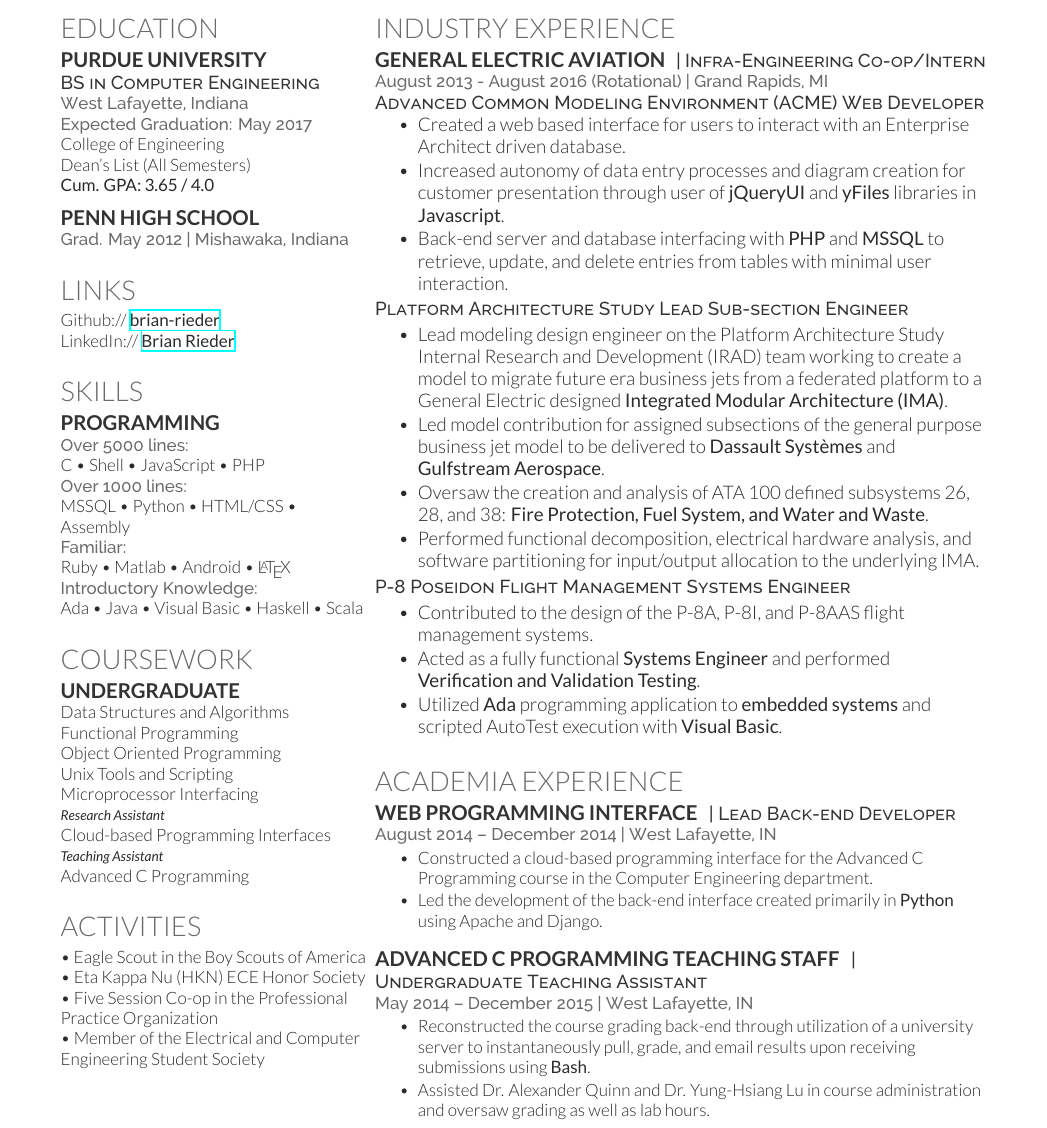
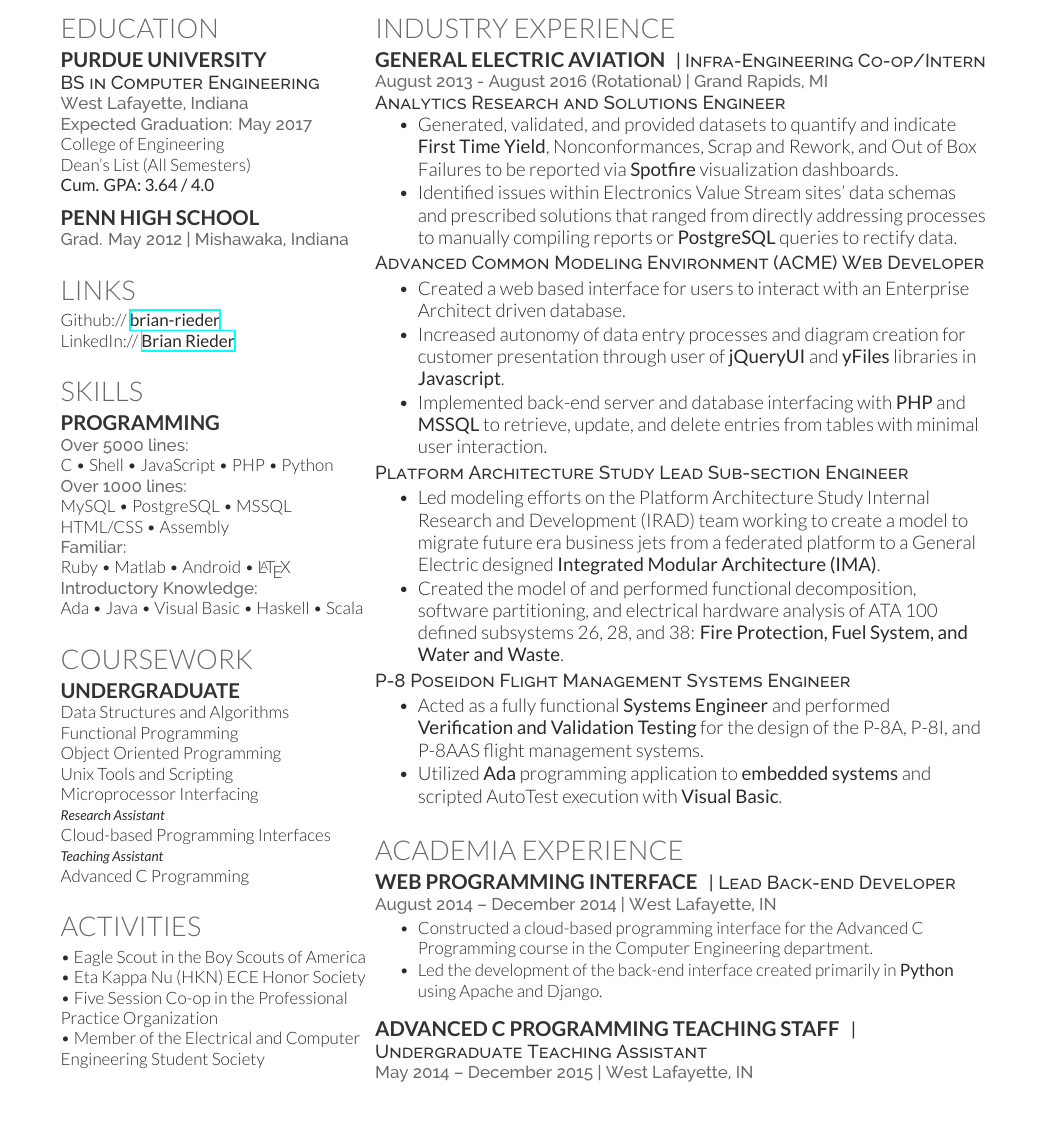
Before and after one commit to brian-rieder/resume-brianrieder, a LaTeX CV (brieder_resume.tex): part of the page, cut so that both start at the same text. Compiled offline with XeLaTeX.

Commit message:
Updated to include spring/summer 2016 rotations

```diff
--- a/brieder_resume.tex
+++ b/brieder_resume.tex
@@ -44,7 +45,7 @@
 Expected Graduation: May 2017}
 College of Engineering \\
 Dean's List (All Semesters) \\
-\textbf{Cum. GPA: 3.65 / 4.0}
+\textbf{Cum. GPA: 3.64 / 4.0}
 
 \sectionspace % Some whitespace after the section
 
@@ -76,9 +77,9 @@ LinkedIn:// \href{https://www.linkedin.com/in/debarghyadas}{\bf Brian Rieder}
 \subsection{Programming}
 
 \location{Over 5000 lines:}
-C \textbullet{} Shell \textbullet{} JavaScript \textbullet{} PHP \\
+C \textbullet{} Shell \textbullet{} JavaScript \textbullet{} PHP \textbullet{} Python \\
 \location{Over 1000 lines:}
-MSSQL \textbullet{} Python \textbullet{} HTML/CSS \textbullet{} Assembly \\
+MySQL \textbullet{} PostgreSQL \textbullet{} MSSQL HTML/CSS \textbullet{} Assembly \\
 \location{Familiar:}
 Ruby \textbullet{} Matlab \textbullet{} Android \textbullet{} \LaTeX\ \\
 \location{Introductory Knowledge:}
@@ -140,30 +141,36 @@ Advanced C Programming
 
 \location{August 2013 - August 2016 (Rotational) | Grand Rapids, MI}
 
+% Spotfire Dashboard
+\descript{Analytics Research and Solutions Engineer}
+\vspace{\topsep} % Hacky fix for awkward extra vertical space
+\begin{tightitemize}
+\item  Generated, validated, and provided datasets to quantify and indicate \textbf{First Time Yield}, Nonconformances, Scrap and Rework, and Out of Box Failures to be reported via \textbf{Spotfire} visualization dashboards.
+\item Identified issues within Electronics Value Stream sites' data schemas and prescribed solutions that ranged from directly addressing processes to manually compiling reports or \textbf{PostgreSQL} queries to rectify data.
+\end{tightitemize}
+
 % ACME Development
 \descript{Advanced Common Modeling Environment (ACME) Web Developer}
-\vspace{\topsep} % Hacky fix for awkward extra vertical space
 \begin{tightitemize}
 \item Created a web based interface for users to interact with an Enterprise Architect driven database.
 \item Increased autonomy of data entry processes and diagram creation for customer presentation through user of \textbf{jQueryUI} and \textbf{yFiles} libraries in \textbf{Javascript}.
-\item Back-end server and database interfacing with \textbf{PHP} and \textbf{MSSQL} to retrieve,
-update, and delete entries from tables with minimal user interaction.
+\item Implemented back-end server and database interfacing with \textbf{PHP} and \textbf{MSSQL} to retrieve, update, and delete entries from tables with minimal user interaction.
 \end{tightitemize}
 
 % PAS Engineering
 \descript{Platform Architecture Study Lead Sub-section Engineer}
 \begin{tightitemize}
-\item Lead modeling design engineer on the Platform Architecture Study Internal Research and Development (IRAD) team working to create a model to migrate future era business jets from a federated platform to a General Electric designed \textbf{Integrated Modular Architecture (IMA)}.
-\item Led model contribution for assigned subsections of the general purpose business jet model to be delivered to \textbf{Dassault Systèmes} and \textbf{Gulfstream Aerospace}.
-\item Oversaw the creation and analysis of ATA 100 defined subsystems 26, 28, and 38: \textbf{Fire Protection, Fuel System, and Water and Waste}.
-\item Performed functional decomposition, electrical hardware analysis, and software partitioning for input/output allocation to the underlying IMA.
+\item Led modeling efforts on the Platform Architecture Study Internal Research and Development (IRAD) team working to create a model to migrate future era business jets from a federated platform to a General Electric designed \textbf{Integrated Modular Architecture (IMA)}.
+%\item Led model contribution for assigned subsections of the general purpose business jet model to be delivered to \textbf{Dassault Systèmes} and \textbf{Gulfstream Aerospace}.
+\item Created the model of and performed functional decomposition, software partitioning, and electrical hardware analysis of ATA 100 defined subsystems 26, 28, and 38: \textbf{Fire Protection, Fuel System, and Water and Waste}.
+%\item Performed functional decomposition, electrical hardware analysis, and software partitioning for input/output allocation to the underlying IMA.
 \end{tightitemize}
 
 % P-8 FMS Engineering
 \descript{P-8 Poseidon Flight Management Systems Engineer}
 \begin{tightitemize}
-\item Contributed to the design of the P-8A, P-8I, and P-8AAS flight management systems.
-\item Acted as a fully functional \textbf{Systems Engineer} and performed \textbf{Verification and Validation Testing}.
+%\item Contributed to the design of the P-8A, P-8I, and P-8AAS flight management systems.
+\item Acted as a fully functional \textbf{Systems Engineer} and performed \textbf{Verification and Validation Testing} for the design of the P-8A, P-8I, and P-8AAS flight management systems.
 \item Utilized \textbf{Ada} programming application to \textbf{embedded systems} and scripted AutoTest execution with \textbf{Visual Basic}.
 \end{tightitemize}
 
@@ -195,12 +202,12 @@ update, and delete entries from tables with minimal user interaction.
 \descript{| Undergraduate Teaching Assistant}
 
 \location{May 2014 – December 2015 | West Lafayette, IN}
-\begin{tightitemize}
-\item Reconstructed the course grading back-end through utilization of a university server to instantaneously pull, grade, and email results upon receiving submissions using \textbf{Bash}.
-%\item Instantaneously pulled from a submission respository, graded the assignment, and emailed feedback to the submitting student using Bash.
-\item Assisted Dr. Alexander Quinn and Dr. Yung-Hsiang Lu in course administration and oversaw grading as well as lab hours.
-\end{tightitemize}
-% Led the development of a reconstructed back-end for the class through utilization of a university surver to instantaneously pull from a submission repository, grade an assignment, and email feedback to a student using Bash. Assisted \textbf{Dr. Alexander Quinn} and \textbf{Dr. Yung-Hsiang Lu} in course administration and oversaw grading as well as lab hours.
+% \begin{tightitemize}
+% \item Reconstructed the course grading back-end through utilization of a university server to instantaneously pull, grade, and email results upon receiving submissions using \textbf{Bash}.
+% %\item Instantaneously pulled from a submission respository, graded the assignment, and emailed feedback to the submitting student using Bash.
+% %\item Assisted Dr. Alexander Quinn and Dr. Yung-Hsiang Lu in course administration and oversaw grading as well as lab hours.
+% \end{tightitemize}
+% % Led the development of a reconstructed back-end for the class through utilization of a university surver to instantaneously pull from a submission repository, grade an assignment, and email feedback to a student using Bash. Assisted \textbf{Dr. Alexander Quinn} and \textbf{Dr. Yung-Hsiang Lu} in course administration and oversaw grading as well as lab hours.
 
 \sectionspace % Some whitespace after the section
 
```
Also changed, not shown: Resume_BrianRieder_Purdue.pdf, brieder_resume.tex (3 more changed lines).
